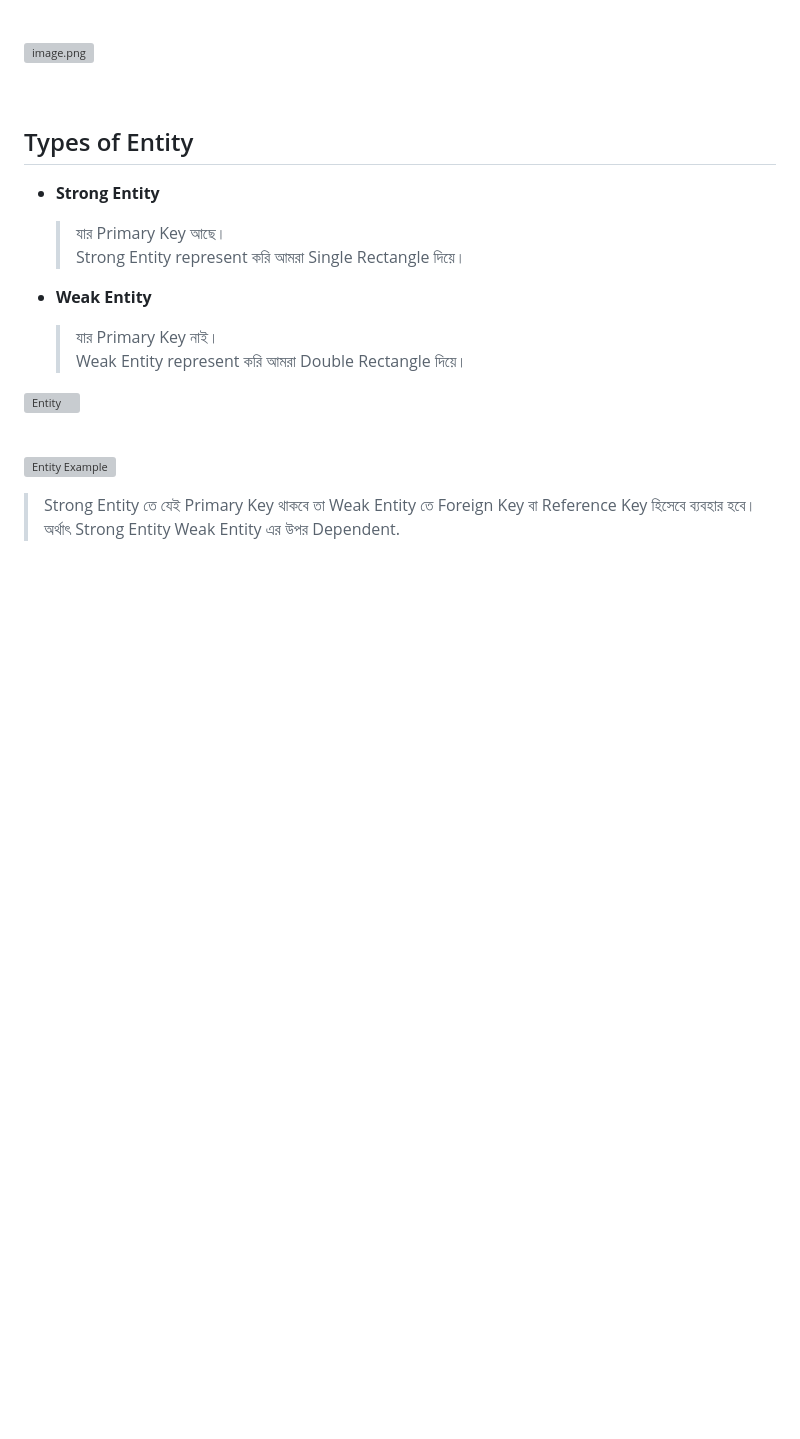
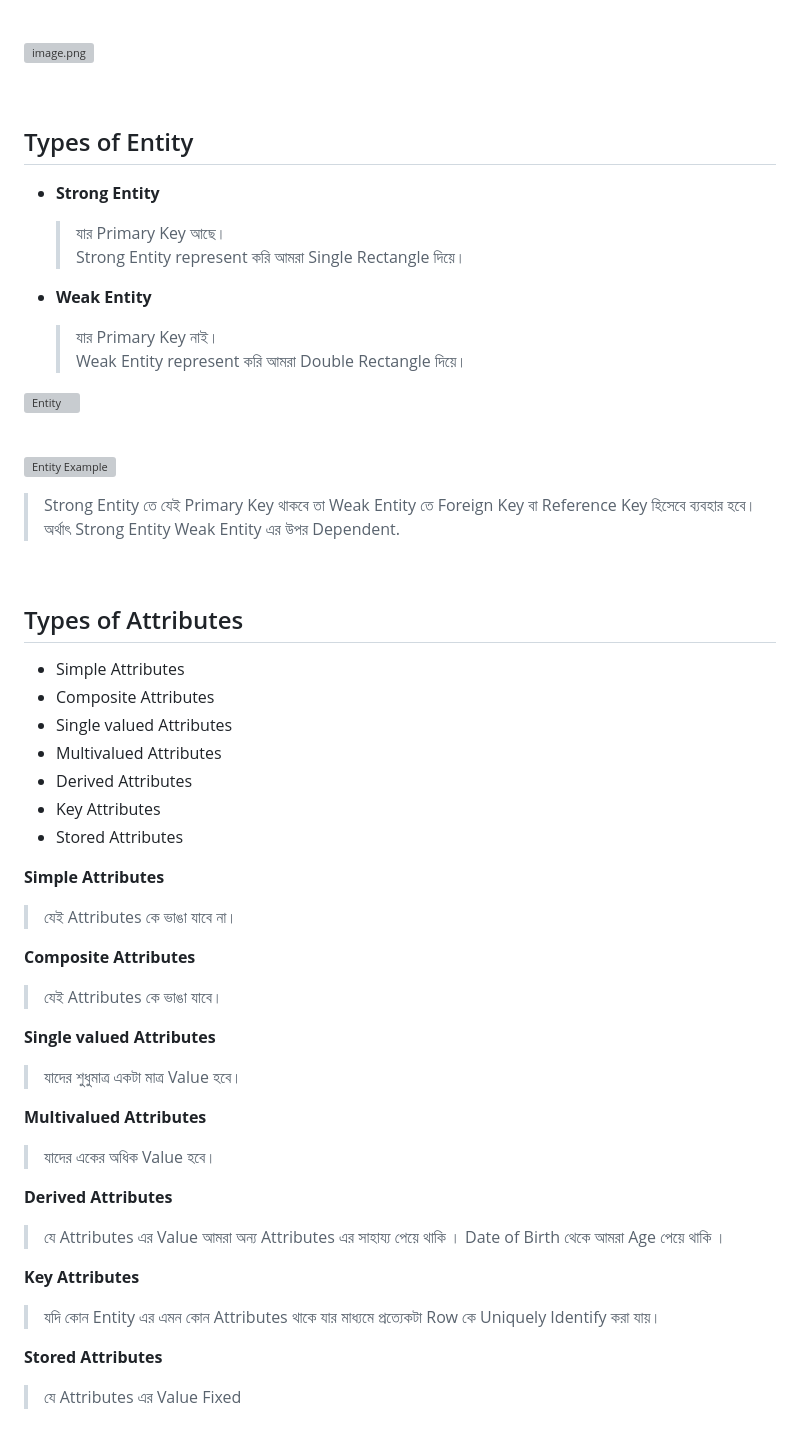
Before and after one commit to masudranaxpert/Pre-Industry-Program, a Markdown page: Task 01/ERD/readme.md, the part around one of its changes. GitHub-like rendering; blank space fills up the shorter version; grey boxes are pictures that could not be loaded.

```diff
--- a/Task 01/ERD/readme.md
+++ b/Task 01/ERD/readme.md
@@ -100,5 +100,49 @@ Email (ইমেইল)
 
 ![Entity Example](https://res.cloudinary.com/dxrdnpp47/image/upload/v1765338779/Screenshot_21_jcvhpp.png)
 
->Strong Entity তে যেই Primary Key থাকবে তা Weak Entity তে Foreign Key বা Reference Key হিসেবে ব্যবহার হবে।
->অর্থাৎ Strong Entity Weak Entity এর উপর Dependent.
+  > Strong Entity তে যেই Primary Key থাকবে তা Weak Entity তে Foreign Key বা Reference Key হিসেবে ব্যবহার হবে।
+  > অর্থাৎ Strong Entity Weak Entity এর উপর Dependent.
+
+<br>
+
+## Types of Attributes
+
+- Simple Attributes
+- Composite Attributes
+- Single valued Attributes
+- Multivalued Attributes
+- Derived Attributes
+- Key Attributes
+- Stored Attributes
+
+**Simple Attributes**
+
+  > যেই Attributes কে ভাঙা যাবে না।
+
+**Composite Attributes**
+
+  > যেই Attributes কে ভাঙা যাবে।
+
+**Single valued Attributes**
+
+  >  যাদের শুধুমাত্র একটা মাত্র Value হবে।
+
+**Multivalued Attributes**
+
+  >  যাদের একের অধিক Value হবে।
+
+**Derived Attributes**
+
+  > যে Attributes এর Value আমরা অন্য Attributes এর সাহায্য পেয়ে থাকি ।
+  > Date of Birth থেকে আমরা Age পেয়ে থাকি ।
+
+**Key Attributes**
+
+  >  যদি কোন Entity এর এমন কোন Attributes থাকে যার মাধ্যমে প্রত্যেকটা Row কে Uniquely Identify করা যায়।
+
+**Stored Attributes**
+
+  > যে Attributes এর Value Fixed
+
+<br>
+
```
Also changed, not shown: other parts of Task 01/ERD/readme.md (+4 -0 lines).
